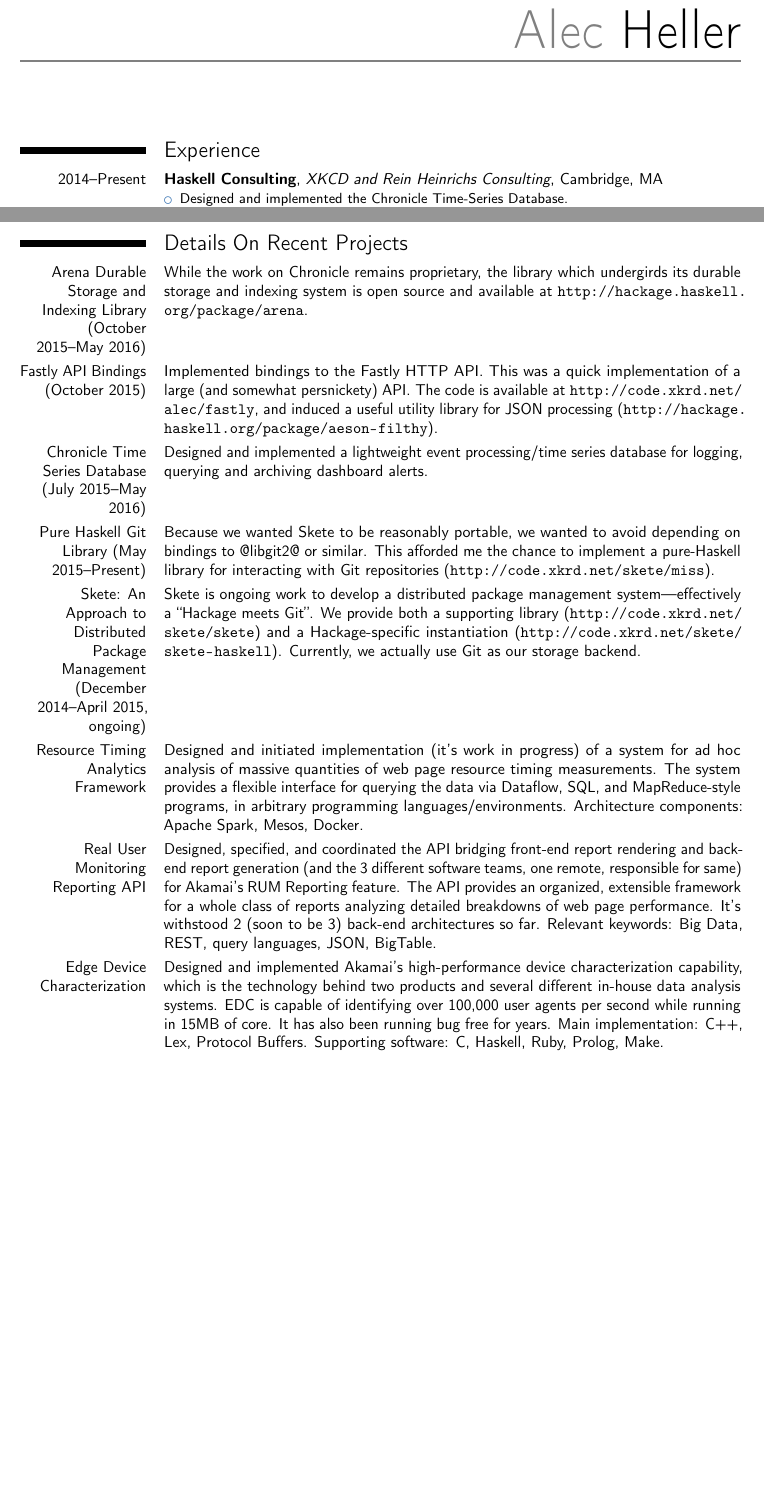
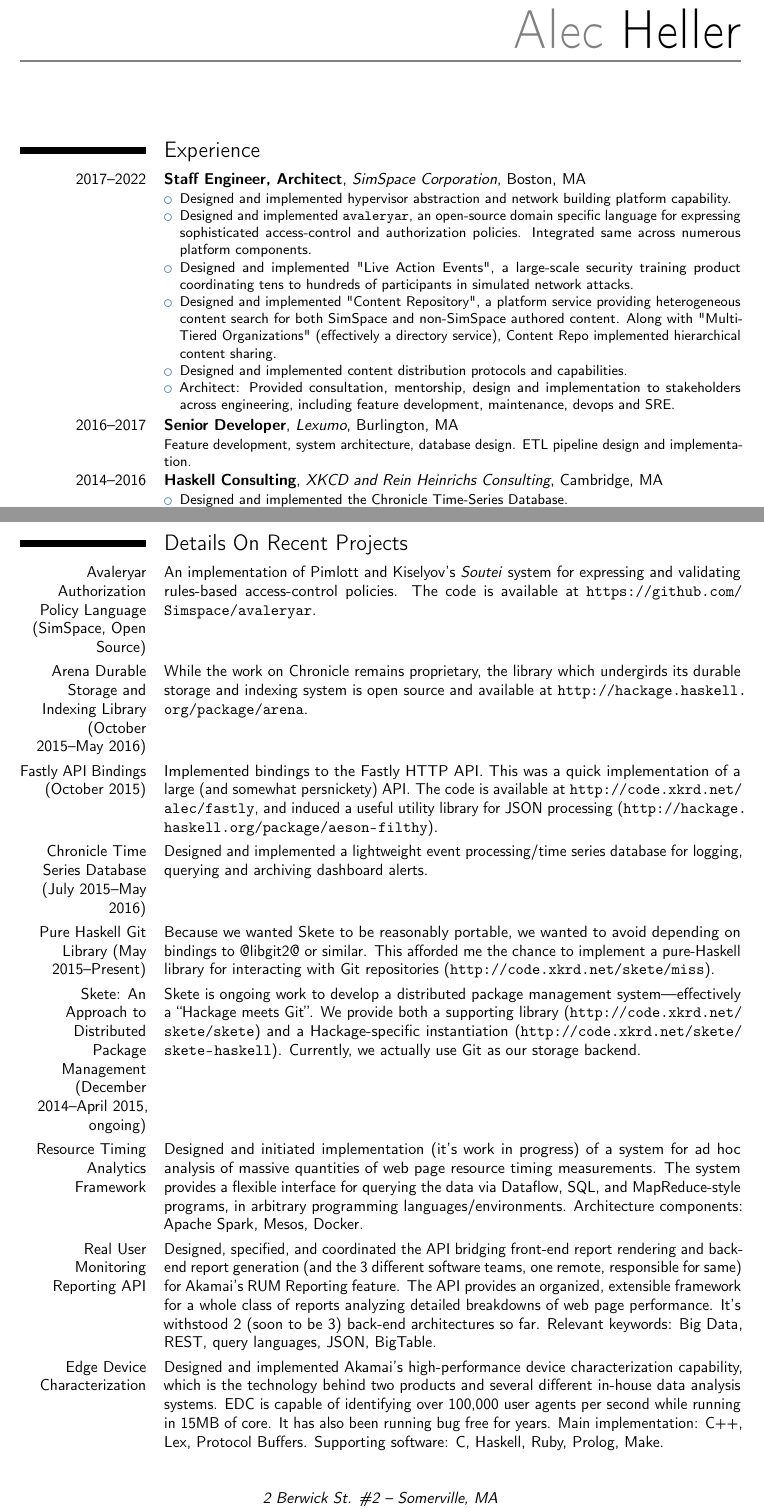
Before and after one commit to deviant-logic/resume, a LaTeX CV (resume.tex): two parts of pages 1 and 2 of 3 before the commit and two parts of pages 1 and 3 of 4 after it, joined at a grey line, cut so that both start at the same text, the shorter picture padded with empty space. Compiled offline with pdfLaTeX.

Commit message:
what's six years between friends?

```diff
--- a/resume.tex
+++ b/resume.tex
@@ -18,7 +18,42 @@
 
 \section{Experience}
 
-\cventry{2014--Present}
+\cventry{2017--2022}
+        {Staff Engineer, Architect}
+        {SimSpace Corporation}
+        {Boston, MA}
+        {}
+        {%
+          \begin{itemize}
+            \item Designed and implemented hypervisor abstraction and network building platform
+              capability.
+            \item Designed and implemented \texttt{avaleryar}, an open-source domain specific
+              language for expressing sophisticated access-control and authorization policies.
+              Integrated same across numerous platform components.
+            \item Designed and implemented "Live Action Events", a large-scale security training
+              product coordinating tens to hundreds of participants in simulated network attacks.
+            \item Designed and implemented "Content Repository", a platform service providing
+              heterogeneous content search for both SimSpace and non-SimSpace authored content.
+              Along with "Multi-Tiered Organizations" (effectively a directory service), Content
+              Repo implemented hierarchical content sharing.
+            \item Designed and implemented content distribution protocols and capabilities.
+            \item Architect: Provided consultation, mentorship, design and implementation to
+              stakeholders across engineering, including feature development, maintenance,
+              devops and SRE.
+          \end{itemize}
+        }
+
+\cventry{2016--2017}
+        {Senior Developer}
+        {Lexumo}
+        {Burlington, MA}
+        {}
+        {%
+          Feature development, system architecture, database design.  ETL pipeline design
+          and implementation.
+        }
+
+\cventry{2014--2016}
         {Haskell Consulting}
         {XKCD and Rein Heinrichs Consulting}
         {Cambridge, MA}
@@ -131,6 +166,10 @@
 \pagebreak
 \section{Details On Recent Projects}
 
+\cvitem{Avaleryar Authorization Policy Language (SimSpace, Open Source)}{An implementation of
+  Pimlott and Kiselyov's \emph{Soutei} system for expressing and validating rules-based
+  access-control policies.  The code is available at \url{https://github.com/Simspace/avaleryar}.}
+
 \cvitem{Arena Durable Storage and Indexing Library (October 2015--May 2016)}{While the work on
   Chronicle remains proprietary, the library which undergirds its durable storage and indexing
   system is open source and available at \url{http://hackage.haskell.org/package/arena}.}
```
